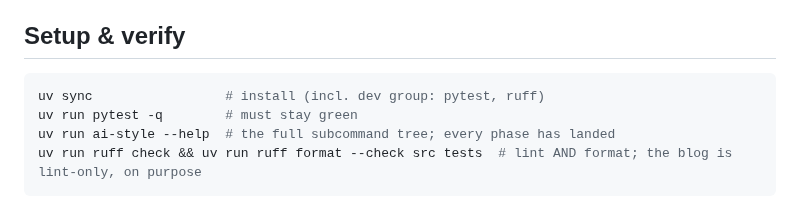
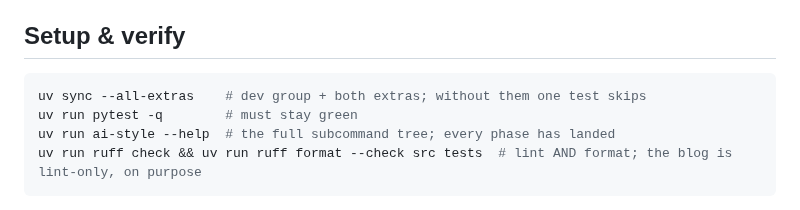
Before and after one commit to danmackinlay/stylebot, a Markdown page: CLAUDE.md, the part around the change. Drawn GitHub-style.

Commit message:
docs: uv sync --all-extras, or one test skips

````diff
--- a/CLAUDE.md
+++ b/CLAUDE.md
@@ -13,7 +13,7 @@ measured result), which together absorbed the per-phase plans. Narrative:
 ## Setup & verify
 
 ```sh
-uv sync                 # install (incl. dev group: pytest, ruff)
+uv sync --all-extras    # dev group + both extras; without them one test skips
 uv run pytest -q        # must stay green
 uv run ai-style --help  # the full subcommand tree; every phase has landed
 uv run ruff check && uv run ruff format --check src tests  # lint AND format; the blog is lint-only, on purpose
````
